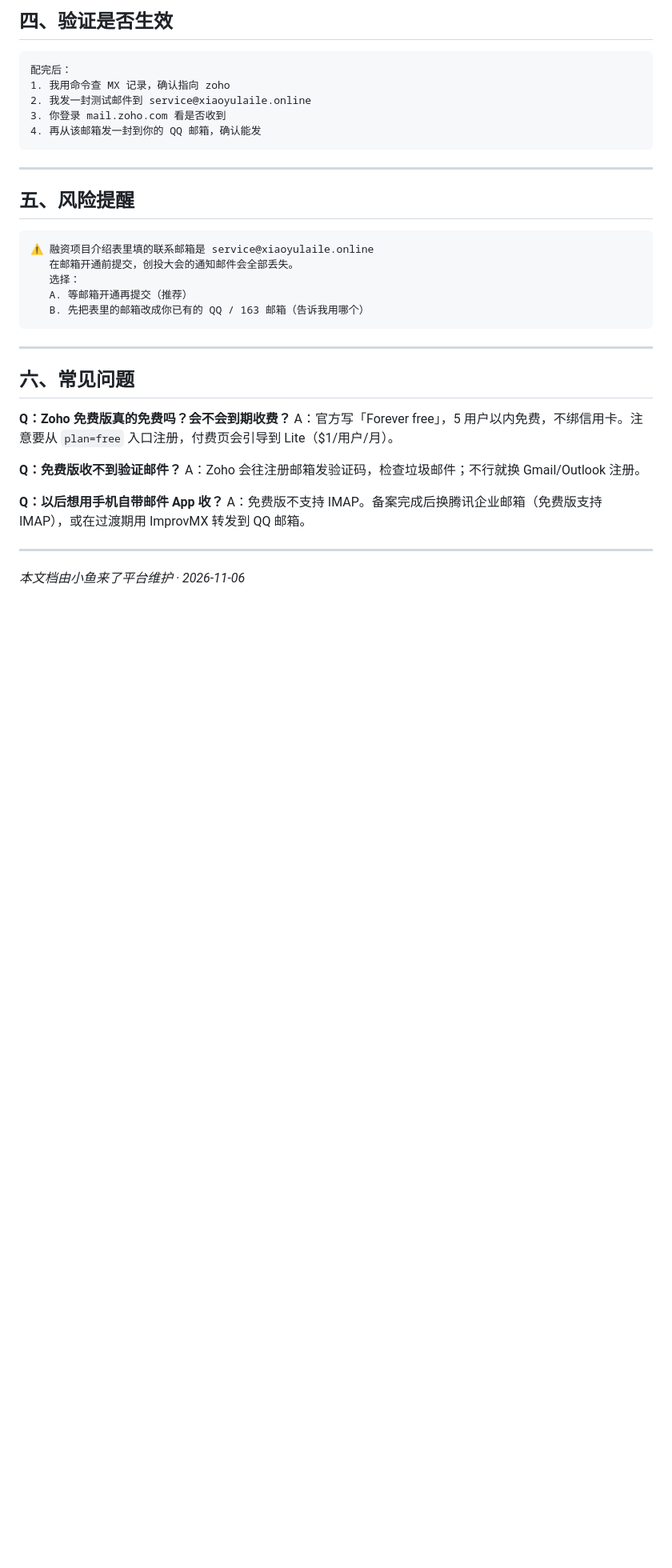
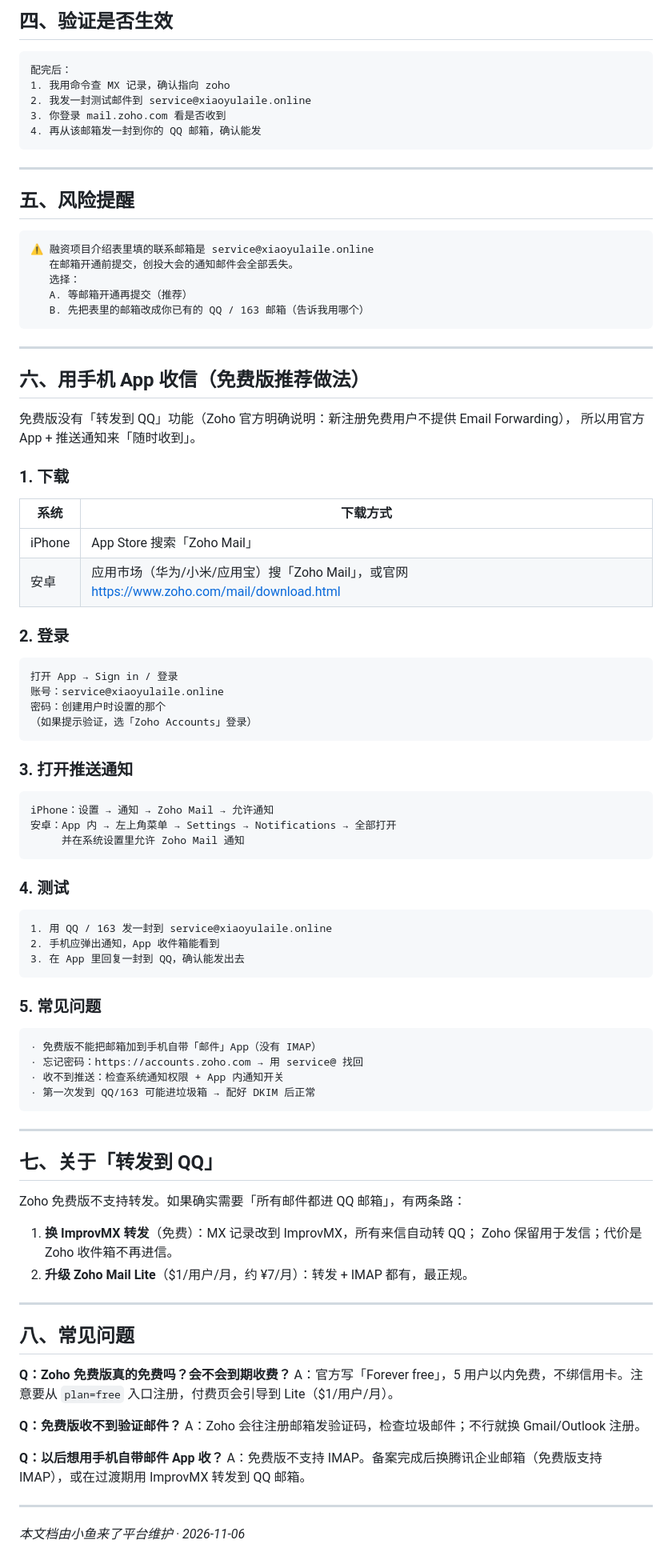
Before and after one commit to lucky0576/xiaoyu-laile, a Markdown page: growth/邮箱开通指南-Zoho.md, the part around the change. Shown at 80% size. Drawn GitHub-style; blank space fills up the shorter version.

Commit message:
邮箱指南补充：Zoho Mail App 手机收信步骤（免费版无转发）

````diff
--- a/growth/邮箱开通指南-Zoho.md
+++ b/growth/邮箱开通指南-Zoho.md
@@ -126,7 +126,67 @@ Zoho 后台 → Users → Add User
 
 ---
 
-## 六、常见问题
+## 六、用手机 App 收信（免费版推荐做法）
+
+免费版没有「转发到 QQ」功能（Zoho 官方明确说明：新注册免费用户不提供 Email Forwarding），
+所以用官方 App + 推送通知来「随时收到」。
+
+### 1. 下载
+
+| 系统 | 下载方式 |
+|---|---|
+| iPhone | App Store 搜索「Zoho Mail」 |
+| 安卓 | 应用市场（华为/小米/应用宝）搜「Zoho Mail」，或官网 https://www.zoho.com/mail/download.html |
+
+### 2. 登录
+
+```
+打开 App → Sign in / 登录
+账号：service@xiaoyulaile.online
+密码：创建用户时设置的那个
+（如果提示验证，选「Zoho Accounts」登录）
+```
+
+### 3. 打开推送通知
+
+```
+iPhone：设置 → 通知 → Zoho Mail → 允许通知
+安卓：App 内 → 左上角菜单 → Settings → Notifications → 全部打开
+     并在系统设置里允许 Zoho Mail 通知
+```
+
+### 4. 测试
+
+```
+1. 用 QQ / 163 发一封到 service@xiaoyulaile.online
+2. 手机应弹出通知，App 收件箱能看到
+3. 在 App 里回复一封到 QQ，确认能发出去
+```
+
+### 5. 常见问题
+
+```
+· 免费版不能把邮箱加到手机自带「邮件」App（没有 IMAP）
+· 忘记密码：https://accounts.zoho.com → 用 service@ 找回
+· 收不到推送：检查系统通知权限 + App 内通知开关
+· 第一次发到 QQ/163 可能进垃圾箱 → 配好 DKIM 后正常
+```
+
+---
+
+## 七、关于「转发到 QQ」
+
+Zoho 免费版不支持转发。如果确实需要「所有邮件都进 QQ 邮箱」，有两条路：
+
+1. **换 ImprovMX 转发**（免费）：MX 记录改到 ImprovMX，所有来信自动转 QQ；
+   Zoho 保留用于发信；代价是 Zoho 收件箱不再进信。
+2. **升级 Zoho Mail Lite**（$1/用户/月，约 ¥7/月）：转发 + IMAP 都有，最正规。
+
+---
+
+
+
+## 八、常见问题
 
 **Q：Zoho 免费版真的免费吗？会不会到期收费？**
 A：官方写「Forever free」，5 用户以内免费，不绑信用卡。注意要从 `plan=free` 入口注册，付费页会引导到 Lite（$1/用户/月）。
````
